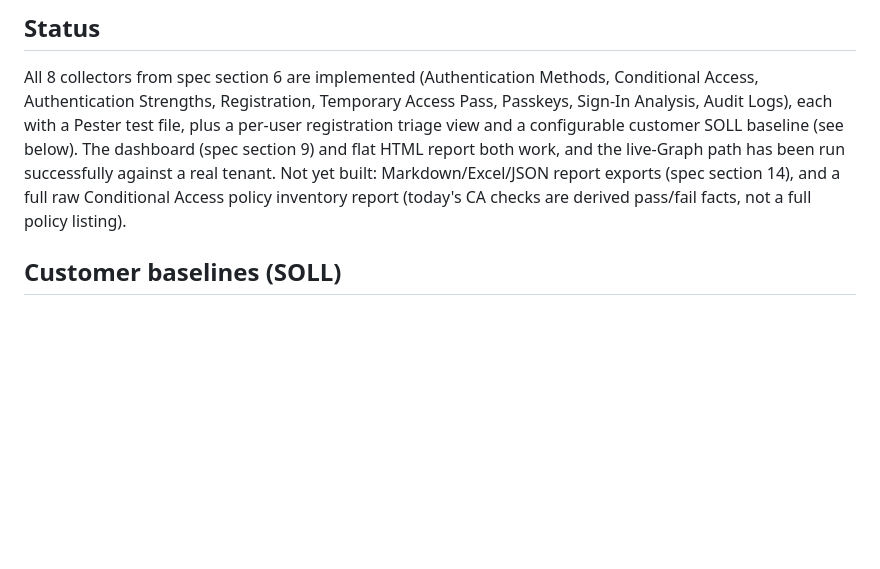
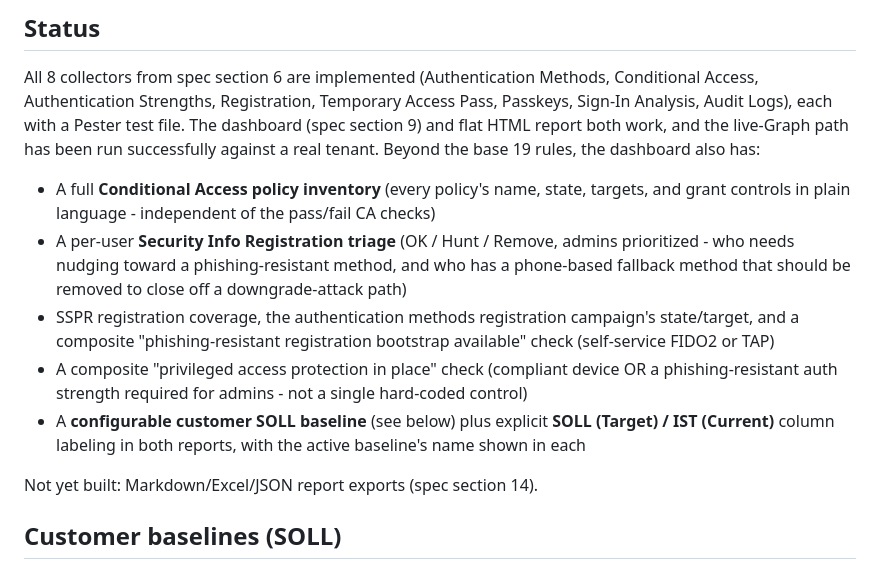
Before and after one commit to Secure-At-Work/saw-authentication-assessment-toolkit, a Markdown page: README.md, the part around the change. Drawn GitHub-style; blank space fills up the shorter version.

Commit message:
Refresh README status section after this feedback round
Was stale - still said CA policy inventory and per-user triage weren't
built, and didn't mention SSPR, the registration campaign check, the
phishing-resistant bootstrap check, the admin-protection composite, or
the baseline system at all. Now reflects everything actually shipped
this round.

Co-Authored-By: Claude Sonnet 5 <noreply@anthropic.com>

```diff
--- a/README.md
+++ b/README.md
@@ -36,12 +36,24 @@ reports/            Generated report output (gitignored)
 
 All 8 collectors from spec section 6 are implemented (Authentication Methods, Conditional
 Access, Authentication Strengths, Registration, Temporary Access Pass, Passkeys, Sign-In
-Analysis, Audit Logs), each with a Pester test file, plus a per-user registration triage view
-and a configurable customer SOLL baseline (see below). The dashboard (spec section 9) and flat
+Analysis, Audit Logs), each with a Pester test file. The dashboard (spec section 9) and flat
 HTML report both work, and the live-Graph path has been run successfully against a real
-tenant. Not yet built: Markdown/Excel/JSON report exports (spec section 14), and a full raw
-Conditional Access policy inventory report (today's CA checks are derived pass/fail facts,
-not a full policy listing).
+tenant. Beyond the base 19 rules, the dashboard also has:
+
+- A full **Conditional Access policy inventory** (every policy's name, state, targets, and
+  grant controls in plain language - independent of the pass/fail CA checks)
+- A per-user **Security Info Registration triage** (OK / Hunt / Remove, admins prioritized -
+  who needs nudging toward a phishing-resistant method, and who has a phone-based fallback
+  method that should be removed to close off a downgrade-attack path)
+- SSPR registration coverage, the authentication methods registration campaign's state/target,
+  and a composite "phishing-resistant registration bootstrap available" check (self-service
+  FIDO2 or TAP)
+- A composite "privileged access protection in place" check (compliant device OR a
+  phishing-resistant auth strength required for admins - not a single hard-coded control)
+- A **configurable customer SOLL baseline** (see below) plus explicit **SOLL (Target) / IST
+  (Current)** column labeling in both reports, with the active baseline's name shown in each
+
+Not yet built: Markdown/Excel/JSON report exports (spec section 14).
 
 ## Customer baselines (SOLL)
 
```
